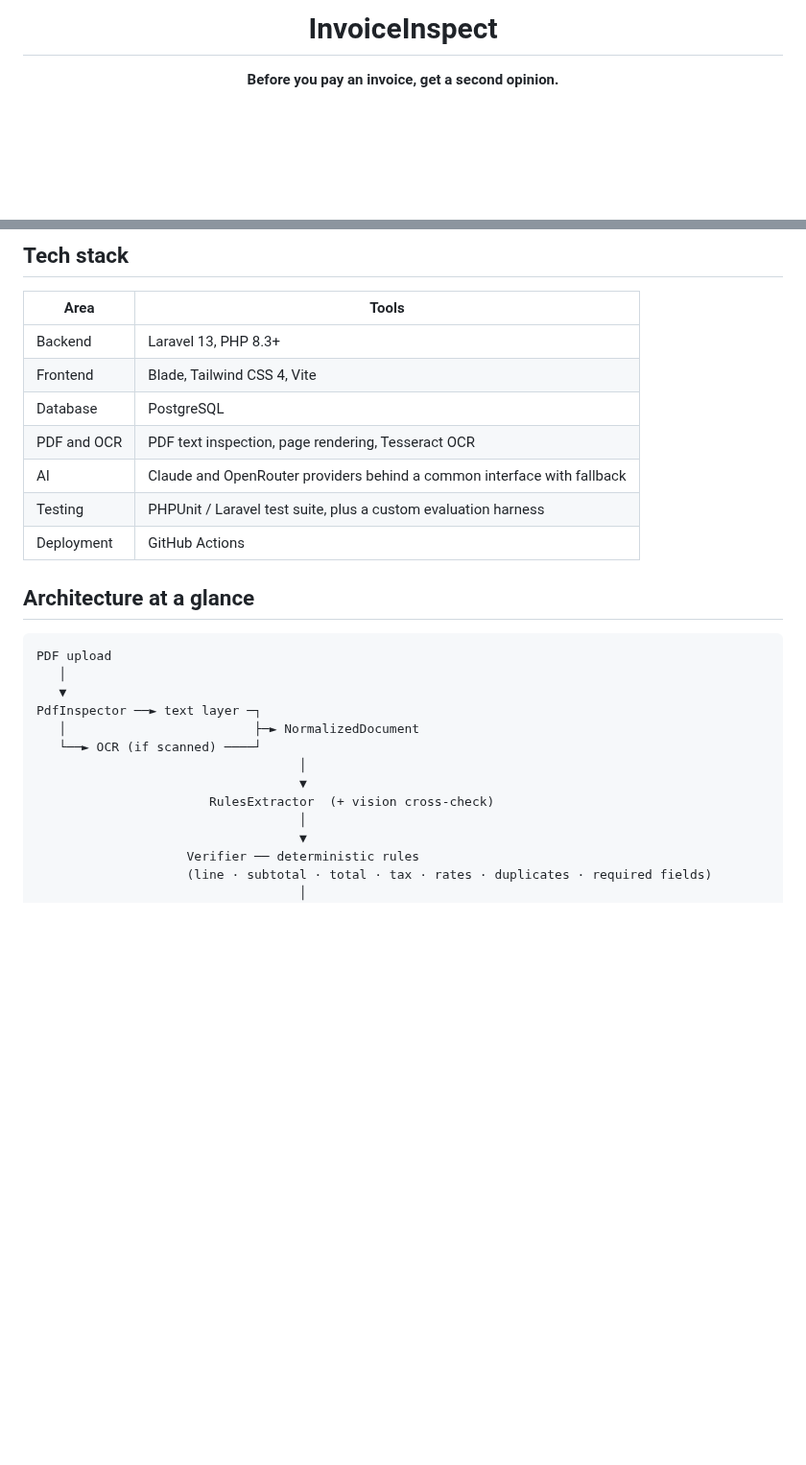
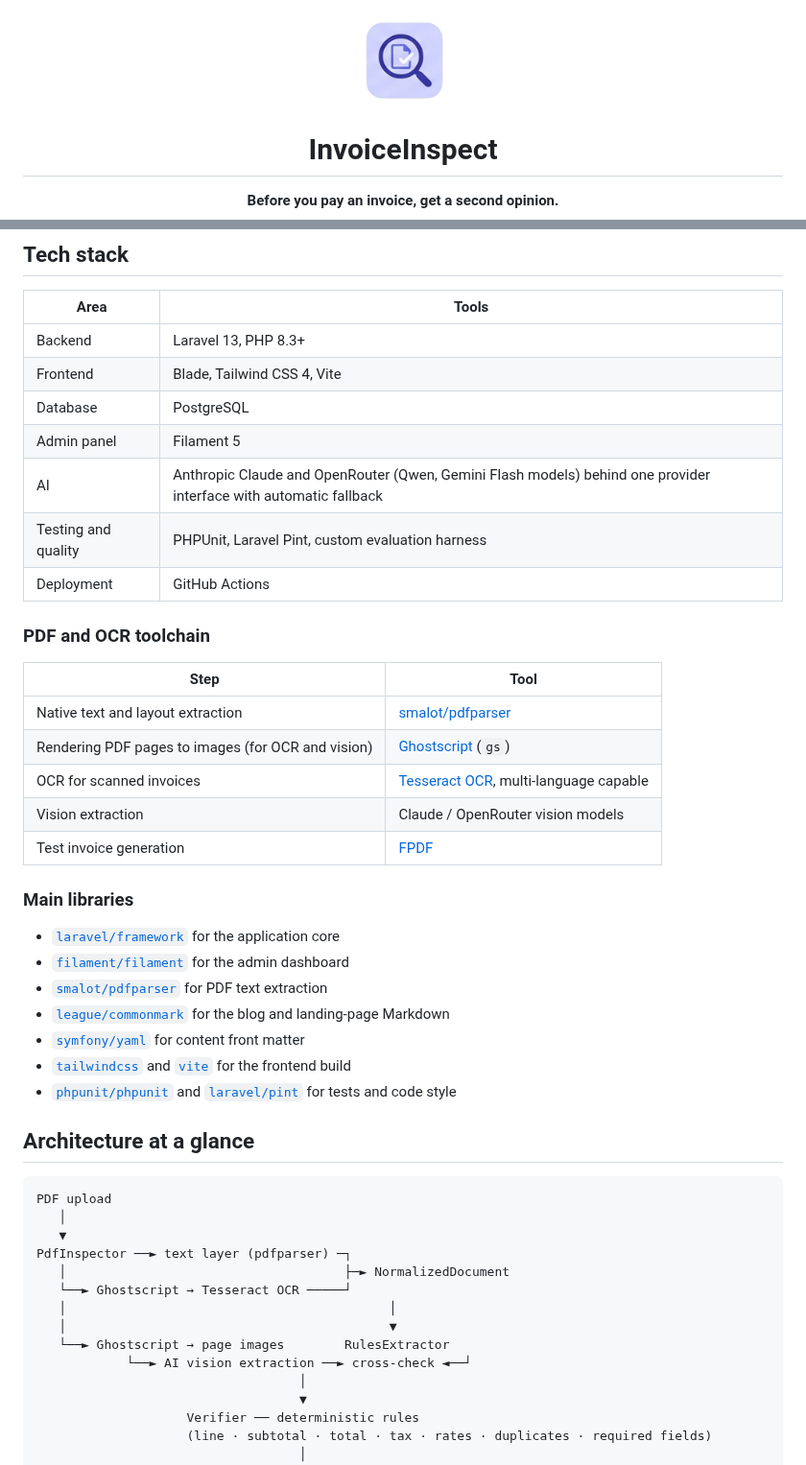
Before and after one commit to aliyanfaisal/Invoice-Inspect, a Markdown page: README.md, 2 parts joined by grey strips. Shown at 96% size. GitHub-like rendering; pictures changed too: assets/logo.png (added); blank space fills up the shorter version.

Commit message:
Public Showcase Readme

```diff
--- a/README.md
+++ b/README.md
@@ -1,4 +1,6 @@
 <div align="center">
+
+<img src="assets/logo.png" alt="InvoiceInspect logo" width="96">
 
 # InvoiceInspect
 
@@ -71,10 +74,30 @@ Free-tier uploads are **processed in memory and never stored**. There is no file
 | Backend | Laravel 13, PHP 8.3+ |
 | Frontend | Blade, Tailwind CSS 4, Vite |
 | Database | PostgreSQL |
-| PDF and OCR | PDF text inspection, page rendering, Tesseract OCR |
-| AI | Claude and OpenRouter providers behind a common interface with fallback |
-| Testing | PHPUnit / Laravel test suite, plus a custom evaluation harness |
+| Admin panel | Filament 5 |
+| AI | Anthropic Claude and OpenRouter (Qwen, Gemini Flash models) behind one provider interface with automatic fallback |
+| Testing and quality | PHPUnit, Laravel Pint, custom evaluation harness |
 | Deployment | GitHub Actions |
+
+### PDF and OCR toolchain
+
+| Step | Tool |
+| --- | --- |
+| Native text and layout extraction | [smalot/pdfparser](https://github.com/smalot/pdfparser) |
+| Rendering PDF pages to images (for OCR and vision) | [Ghostscript](https://www.ghostscript.com/) (`gs`) |
+| OCR for scanned invoices | [Tesseract OCR](https://github.com/tesseract-ocr/tesseract), multi-language capable |
+| Vision extraction | Claude / OpenRouter vision models |
+| Test invoice generation | [FPDF](http://www.fpdf.org/) |
+
+### Main libraries
+
+- [`laravel/framework`](https://laravel.com) for the application core
+- [`filament/filament`](https://filamentphp.com) for the admin dashboard
+- [`smalot/pdfparser`](https://github.com/smalot/pdfparser) for PDF text extraction
+- [`league/commonmark`](https://commonmark.thephpleague.com) for the blog and landing-page Markdown
+- [`symfony/yaml`](https://symfony.com/doc/current/components/yaml.html) for content front matter
+- [`tailwindcss`](https://tailwindcss.com) and [`vite`](https://vite.dev) for the frontend build
+- [`phpunit/phpunit`](https://phpunit.de) and [`laravel/pint`](https://laravel.com/docs/pint) for tests and code style
 
 ## Architecture at a glance
 
@@ -82,12 +105,13 @@ Free-tier uploads are **processed in memory and never stored**. There is no file
 PDF upload
    │
    ▼
-PdfInspector ──► text layer ─┐
-   │                         ├─► NormalizedDocument
-   └──► OCR (if scanned) ────┘
-                                   │
-                                   ▼
-                       RulesExtractor  (+ vision cross-check)
+PdfInspector ──► text layer (pdfparser) ─┐
+   │                                     ├─► NormalizedDocument
+   └──► Ghostscript → Tesseract OCR ─────┘
+   │                                           │
+   │                                           ▼
+   └──► Ghostscript → page images        RulesExtractor
+            └──► AI vision extraction ──► cross-check ◄──┘
                                    │
                                    ▼
                     Verifier ── deterministic rules
```
Also changed, not shown: other parts of README.md (+4 -3 lines).
